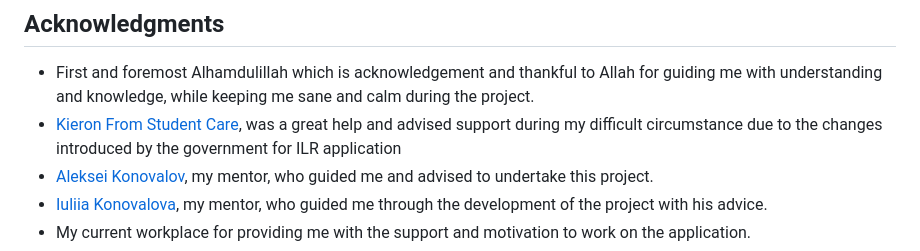
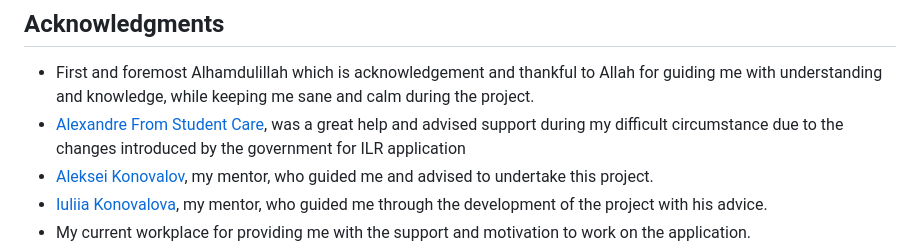
Before and after one commit to Hussain-Naik/PP4-MyGameStats, a Markdown page: README.md, the part around the change. Rendered like a GitHub page.

Commit message:
Add update acknowledgement

```diff
--- a/README.md
+++ b/README.md
@@ -387,7 +387,7 @@ In the future I would like to add user setting to display preferred location or
 ## Acknowledgments
 
 - First and foremost Alhamdulillah which is acknowledgement and thankful to Allah for guiding me with understanding and knowledge, while keeping me sane and calm during the project.
-- [Kieron From Student Care](https://codeinstitute.net/blog/meet-our-support-teams/?nab=1&utm_referrer=https%3A%2F%2Fwww.google.com%2F), was a great help and advised support during my difficult circumstance due to the changes introduced by the government for ILR application
+- [Alexandre From Student Care](https://codeinstitute.net/blog/meet-our-support-teams/?nab=1&utm_referrer=https%3A%2F%2Fwww.google.com%2F), was a great help and advised support during my difficult circumstance due to the changes introduced by the government for ILR application
 - [Aleksei Konovalov](https://github.com/lexach91), my mentor, who guided me and advised to undertake this project.
 - [Iuliia Konovalova](https://github.com/IuliiaKonovalova), my mentor, who guided me through the development of the project with his advice.
 - My current workplace for providing me with the support and motivation to work on the application.
```
